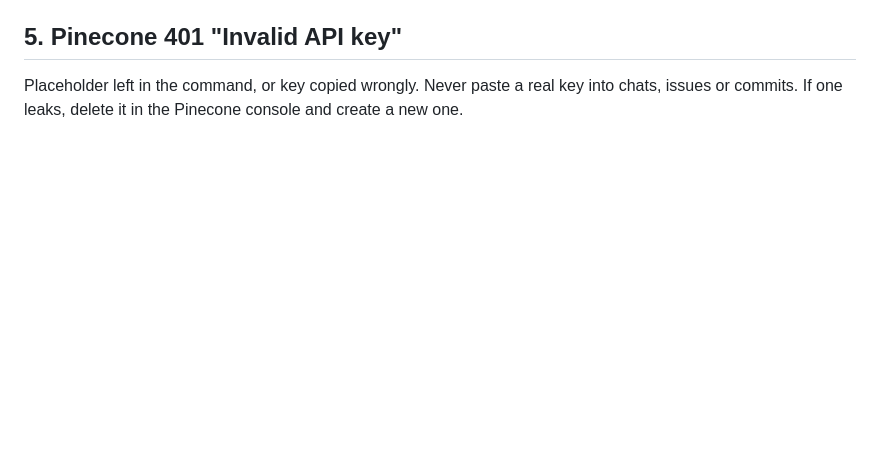
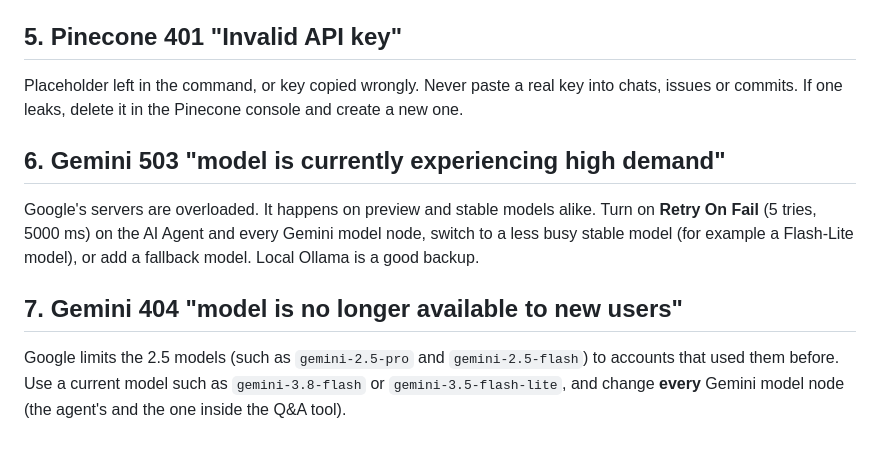
Before and after one commit to RahatVortex98/n8n-ai-automation, a Markdown page: docs/troubleshooting.md, the part around the change. Drawn GitHub-style; blank space fills up the shorter version.

```diff
--- a/docs/troubleshooting.md
+++ b/docs/troubleshooting.md
@@ -22,3 +22,13 @@ see [`scripts/create-pinecone-index.ps1`](../scripts/create-pinecone-index.ps1)
 ## 5. Pinecone 401 "Invalid API key"
 Placeholder left in the command, or key copied wrongly. Never paste a real key into chats,
 issues or commits. If one leaks, delete it in the Pinecone console and create a new one.
+
+## 6. Gemini 503 "model is currently experiencing high demand"
+Google's servers are overloaded. It happens on preview and stable models alike. Turn on
+**Retry On Fail** (5 tries, 5000 ms) on the AI Agent and every Gemini model node, switch to a less busy
+stable model (for example a Flash-Lite model), or add a fallback model. Local Ollama is a good backup.
+
+## 7. Gemini 404 "model is no longer available to new users"
+Google limits the 2.5 models (such as `gemini-2.5-pro` and `gemini-2.5-flash`) to accounts that used them before.
+Use a current model such as `gemini-3.8-flash` or `gemini-3.5-flash-lite`, and change **every** Gemini model node
+(the agent's and the one inside the Q&A tool).
```
Also changed, not shown: README.md (+6 -2 lines), docs/workflow-summaries.md (+34 -3 lines), screenshots/08-rag-chatbot.png (added).
